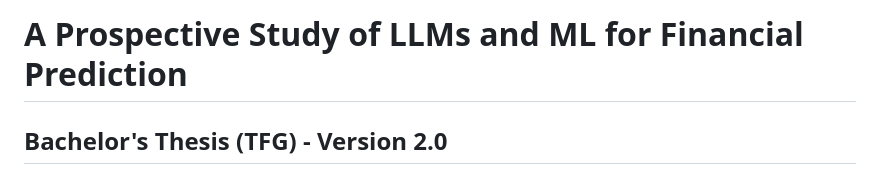
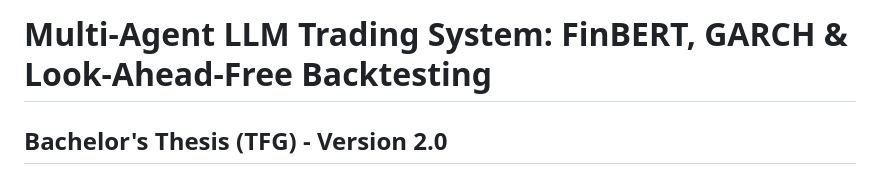
Before and after one commit to LuisAzofra/LLM-ML-Financial-Prediction, a Markdown page: README.md, the part around the change. GitHub-like rendering.

```diff
--- a/README.md
+++ b/README.md
@@ -1,4 +1,4 @@
-# A Prospective Study of LLMs and ML for Financial Prediction
+# Multi-Agent LLM Trading System: FinBERT, GARCH & Look-Ahead-Free Backtesting
 
 ## Bachelor's Thesis (TFG) - Version 2.0
 
```
